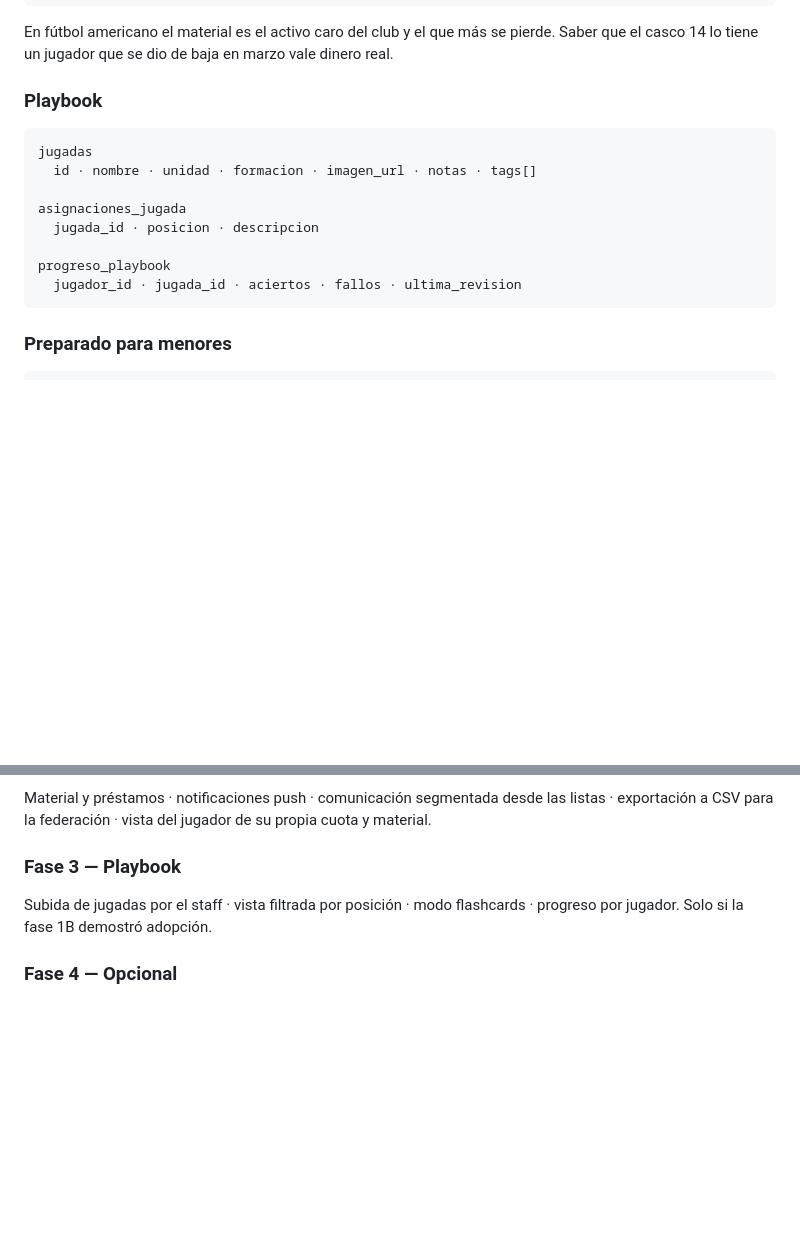
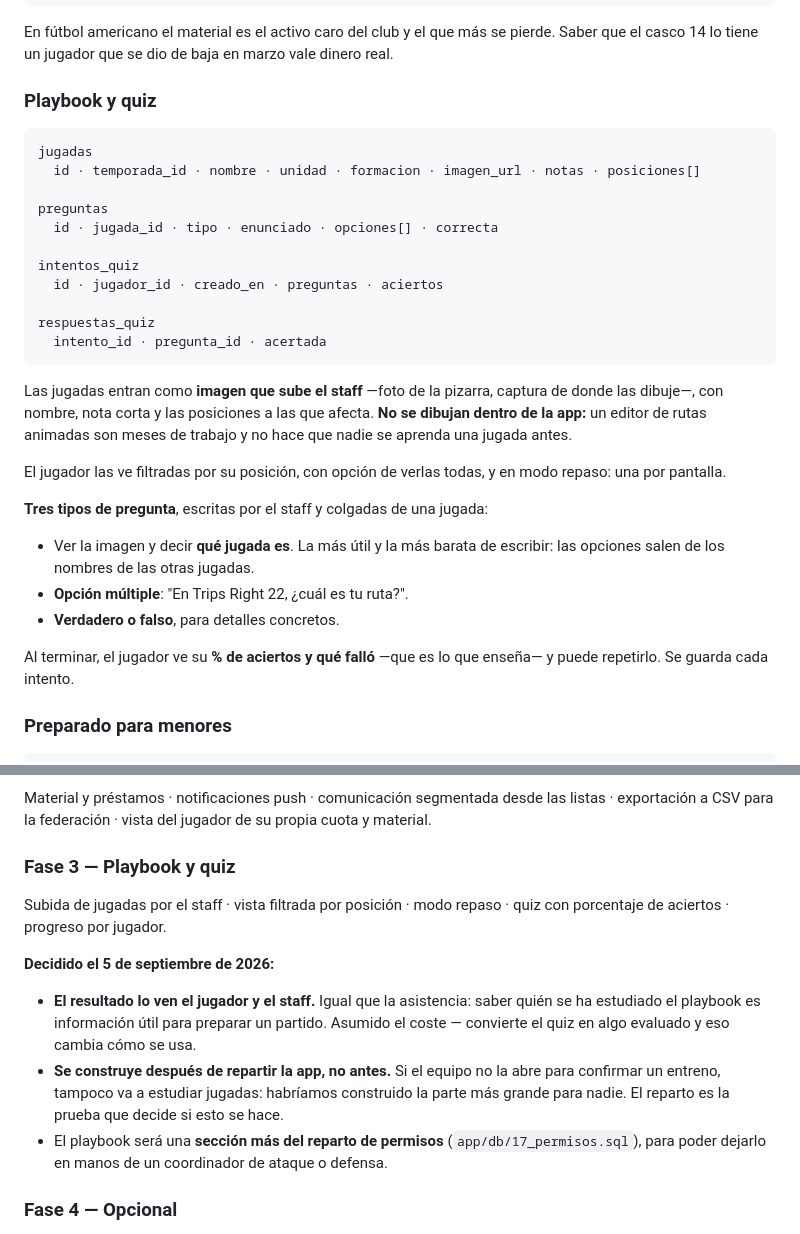
Before and after one commit to luismi1702/corunaatlantics, a Markdown page: docs/app-plan.md, 2 parts joined by grey strips. Drawn GitHub-style; blank space fills up the shorter version.

Commit message:
Directrices del playbook y el quiz
Escrito para no tener que volver a decidirlo dentro de tres meses: las
jugadas entran como imagen y no se dibujan en la app, el quiz son tres
tipos de pregunta colgadas de una jugada, y al terminar se ve el
porcentaje y que se fallo.

Dos decisiones tomadas hoy: el resultado lo ven el jugador y el staff
—como la asistencia—, y se construye despues de repartir la app. Si el
equipo no la abre para confirmar un entreno tampoco va a estudiar
jugadas, y seria construir la parte mas grande para nadie.

Co-Authored-By: Claude Opus 5 <noreply@anthropic.com>
Claude-Session: https://claude.ai/code/session_0141H6yEdhQ2jH8GpvKpAjqs

````diff
--- a/docs/app-plan.md
+++ b/docs/app-plan.md
@@ -137,18 +137,39 @@ prestamos_material
 En fútbol americano el material es el activo caro del club y el que más se pierde.
 Saber que el casco 14 lo tiene un jugador que se dio de baja en marzo vale dinero real.
 
-### Playbook
+### Playbook y quiz
 
 ```
 jugadas
-  id · nombre · unidad · formacion · imagen_url · notas · tags[]
+  id · temporada_id · nombre · unidad · formacion · imagen_url · notas · posiciones[]
 
-asignaciones_jugada
-  jugada_id · posicion · descripcion
+preguntas
+  id · jugada_id · tipo · enunciado · opciones[] · correcta
 
-progreso_playbook
-  jugador_id · jugada_id · aciertos · fallos · ultima_revision
+intentos_quiz
+  id · jugador_id · creado_en · preguntas · aciertos
+
+respuestas_quiz
+  intento_id · pregunta_id · acertada
 ```
+
+Las jugadas entran como **imagen que sube el staff** —foto de la pizarra, captura de
+donde las dibuje—, con nombre, nota corta y las posiciones a las que afecta. **No se
+dibujan dentro de la app:** un editor de rutas animadas son meses de trabajo y no hace
+que nadie se aprenda una jugada antes.
+
+El jugador las ve filtradas por su posición, con opción de verlas todas, y en modo repaso:
+una por pantalla.
+
+**Tres tipos de pregunta**, escritas por el staff y colgadas de una jugada:
+
+- Ver la imagen y decir **qué jugada es**. La más útil y la más barata de escribir: las
+  opciones salen de los nombres de las otras jugadas.
+- **Opción múltiple**: "En Trips Right 22, ¿cuál es tu ruta?".
+- **Verdadero o falso**, para detalles concretos.
+
+Al terminar, el jugador ve su **% de aciertos y qué falló** —que es lo que enseña— y puede
+repetirlo. Se guarda cada intento.
 
 ### Preparado para menores
 
@@ -271,10 +292,21 @@ adopción: si esto no lo abre la gente, la fase 3 no se construye.
 Material y préstamos · notificaciones push · comunicación segmentada desde las listas ·
 exportación a CSV para la federación · vista del jugador de su propia cuota y material.
 
-### Fase 3 — Playbook
+### Fase 3 — Playbook y quiz
 
-Subida de jugadas por el staff · vista filtrada por posición · modo flashcards ·
-progreso por jugador. Solo si la fase 1B demostró adopción.
+Subida de jugadas por el staff · vista filtrada por posición · modo repaso · quiz con
+porcentaje de aciertos · progreso por jugador.
+
+**Decidido el 5 de septiembre de 2026:**
+
+- **El resultado lo ven el jugador y el staff.** Igual que la asistencia: saber quién se ha
+  estudiado el playbook es información útil para preparar un partido. Asumido el coste —
+  convierte el quiz en algo evaluado y eso cambia cómo se usa.
+- **Se construye después de repartir la app, no antes.** Si el equipo no la abre para
+  confirmar un entreno, tampoco va a estudiar jugadas: habríamos construido la parte más
+  grande para nadie. El reparto es la prueba que decide si esto se hace.
+- El playbook será una **sección más del reparto de permisos** (`app/db/17_permisos.sql`),
+  para poder dejarlo en manos de un coordinador de ataque o defensa.
 
 ### Fase 4 — Opcional
 
````
